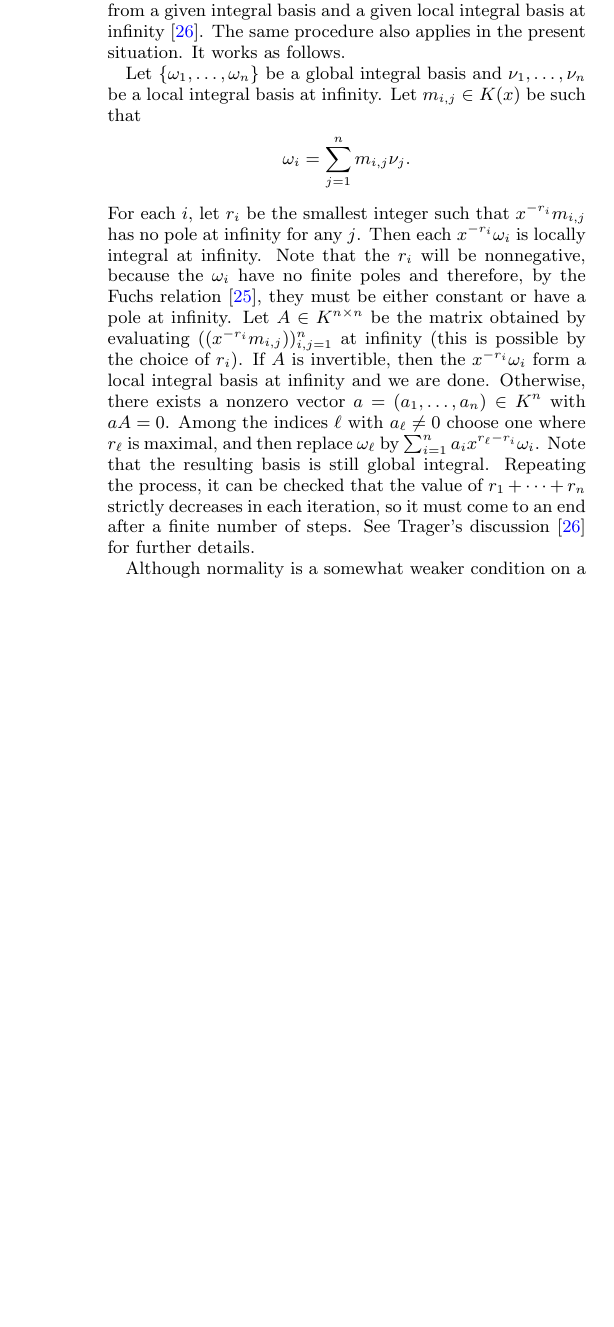
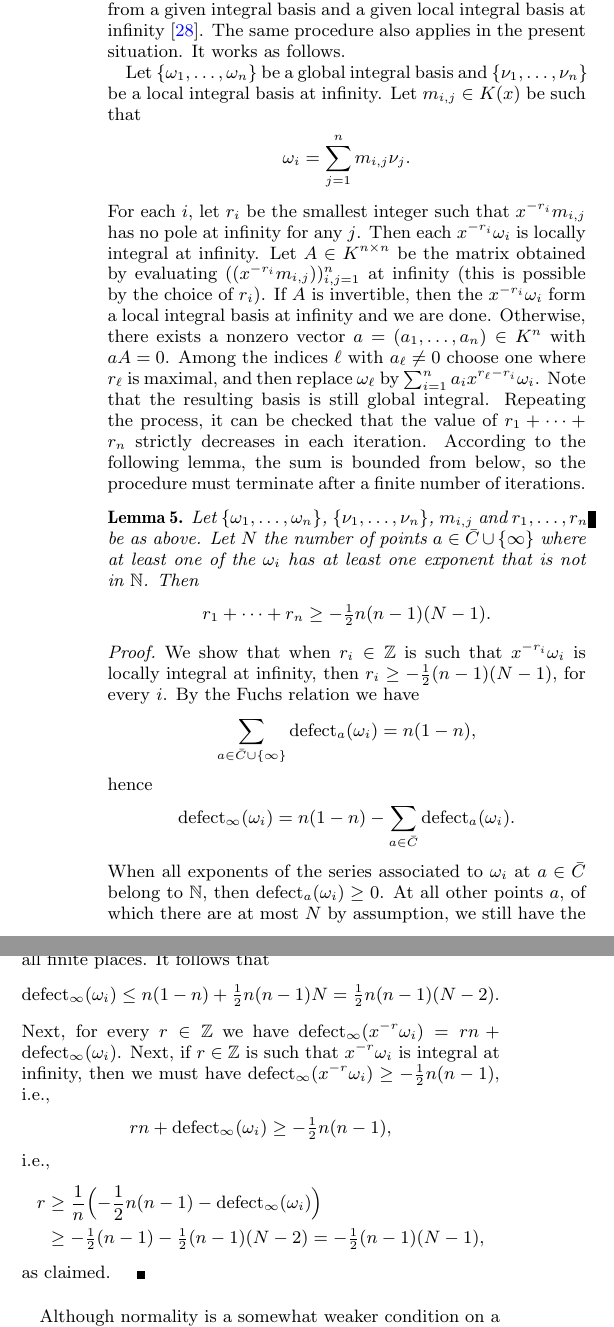
Before and after one commit to koutschan/hello-world, a LaTeX paper (HermiteCT-fuchsian.tex): part of one column of page 4 of 10 before the commit and two parts of the columns of page 4 of 10 after it, the two joined at a grey line, cut so that both start at the same text, the shorter picture padded with empty space. Compiled offline with pdfLaTeX.

Commit message:
fuchs relation and normal at infinity

```diff
--- a/HermiteCT-fuchsian.tex
+++ b/HermiteCT-fuchsian.tex
@@ -434,25 +450,63 @@ an integral basis which is normal at infinity from a given integral basis and
 a given local integral basis at infinity~\cite{trager84}. The same procedure also applies
 in the present situation. It works as follows.
 
-Let $\{\omega_1,\dots,\omega_n\}$ be a global integral basis and $\nu_1,\dots,\nu_n$ be a local
+Let $\{\omega_1,\dots,\omega_n\}$ be a global integral basis and $\{\nu_1,\dots,\nu_n\}$ be a local
 integral basis at infinity. Let $m_{i,j}\in K(x)$ be such that
 \[
  \omega_i = \sum_{j=1}^n m_{i,j}\nu_j.
 \]
 For each~$i$, let $r_i$ be the smallest integer such that $x^{-r_i}m_{i,j}$ has no pole at infinity for any~$j$.
 Then each $x^{-r_i}\omega_i$ is locally integral at infinity.
-Note that the $r_i$ will be nonnegative, because the $\omega_i$ have no finite poles and therefore,
-by the Fuchs relation~\cite{schlesinger95}, they must be either constant or have a pole at infinity.
 Let $A\in K^{n\times n}$ be the matrix obtained by evaluating $((x^{-r_i}m_{i,j}))_{i,j=1}^n$ at infinity
 (this is possible by the choice of~$r_i$).
 If $A$ is invertible, then the $x^{-r_i}\omega_i$ form a local integral basis at infinity and we are done.
 Otherwise, there exists a nonzero vector $a=(a_1,\dots,a_n)\in K^n$ with $aA=0$.
-Among the indices $\ell$ with $a_\ell\neq0$ choose one where $r_\ell$ is maximal, %%% MK: TRAGER WRITES MINIMAL, I THINK THIS IS A TYPO.
+Among the indices $\ell$ with $a_\ell\neq0$ choose one where $r_\ell$ is maximal,
 and then replace $\omega_\ell$ by $\sum_{i=1}^n a_i x^{r_\ell-r_i}\omega_i$.
 Note that the resulting basis is still global integral.
-Repeating the process, it can be checked that the value of $r_1+\cdots+r_n$ strictly decreases in each iteration,
-so it must come to an end after a finite number of steps.
-See Trager's discussion~\cite{trager84} for further details.
+Repeating the process, it can be checked that the value of $r_1+\cdots+r_n$ strictly decreases in each iteration.
+According to the following lemma, the sum is bounded from below, so the procedure must terminate after a finite
+number of iterations.
+
+\begin{lemma}
+  Let $\{\omega_1,\dots,\omega_n\}$, $\{\nu_1,\dots,\nu_n\}$, $m_{i,j}$ and $r_1,\dots,r_n$ be as above.
+  Let $N$ the number of points $a\in\bar C\cup\{\infty\}$ where at least one of the $\omega_i$ has at least
+  one exponent that is not in~$\set N$. Then
+  \[
+    r_1+\cdots+r_n \geq -\tfrac12 n(n-1)(N-1).
+  \]
+\end{lemma}
+\begin{proof}
+  We show that when $r_i\in\set Z$ is such that $x^{-r_i}\omega_i$ is locally integral at infinity,
+  then $r_i\geq -\frac12 (n-1)(N-1)$, for every~$i$.
+  By the Fuchs relation we have
+  \[
+    \sum_{a\in\bar C\cup\{\infty\}}\defect_a(\omega_i) = n(1-n),
+  \]
+  hence
+  \[
+    \defect_\infty(\omega_i) = n(1-n) - \sum_{a\in\bar C}\defect_a(\omega_i).
+  \]
+  When all exponents of the series associated to $\omega_i$ at $a\in\bar C$ belong to~$\set N$, then
+  $\defect_a(\omega_i)\geq0$. At all other points~$a$, of which there are at most~$N$ by assumption,
+  we still have the estimate $\defect_a(\omega_i)\geq-\frac12n(n-1)$, because $\omega_i$ is integral at all finite places.
+  It follows that
+  \[
+    \defect_\infty(\omega_i)\leq n(1-n) + \tfrac12 n(n-1) N = \tfrac12 n(n-1)(N-2).
+  \]
+  Next, for every $r\in\set Z$ we have $\defect_\infty(x^{-r}\omega_i) = rn+\defect_\infty(\omega_i)$.
+  Next, if $r\in\set Z$ is such that $x^{-r}\omega_i$ is integral at infinity, then we must have
+  $\defect_\infty(x^{-r}\omega_i)\geq -\frac12n(n-1)$, i.e.,
+  \[
+    rn + \defect_\infty(\omega_i) \geq -\tfrac12n(n-1),
+  \]
+  i.e.,
+  \begin{alignat*}1
+    r &\geq \frac1n\Bigl( -\frac12n(n-1) - \defect_\infty(\omega_i) \Bigr) \\
+      &\geq -\tfrac12 (n-1) - \tfrac12 (n-1)(N-2) = -\tfrac12 (n-1)(N-1),
+  \end{alignat*}
+  as claimed.
+\end{proof}
 
 Although normality is a somewhat weaker condition on a basis than integrality,
 it also excludes the possibility that poles in the terms of a linear combination
@@ -470,3 +524,6 @@ of basis elements can cancel:
   local integral basis at~$a$. By $f=\sum_{i=1}^n
   (f_ir_i^{-1})(r_i\omega_i)$ and by Lemma~\ref{lemma:1}, $f$~is integral at~$a$ iff all
   $f_ir_i^{-1}r_i\omega_i=f_i\omega_i$ are integral at~$a$.
+\end{proof}
+
+We will mostly be using bases that are integral at every point in $\bar C\cup\{\infty\}$ except one.
@@ -472,0 +537,2 @@ of basis elements can cancel:
+\begin{example}
+  The operator $L = 3 x(x^2-1) D_x^2 + 2 (3x^2 - 1) D_x\in\set Q(x)[\partial_x]$
@@ -472,0 +543,7 @@ of basis elements can cancel:
+  series.
+\end{example}
+
+Fortunately, we can still be sure that there are not too many such functions.
+
+\begin{lemma}
+  Let $L$ be a fuchsian operator and let $A=K(x)[\partial_x]/\<L>$.
@@ -472,0 +556 @@ of basis elements can cancel:
+\end{lemma}
```
Also changed, not shown: Hermite.bib (+8 -0 lines), HermiteCT-fuchsian.tex (63 more changed lines).
